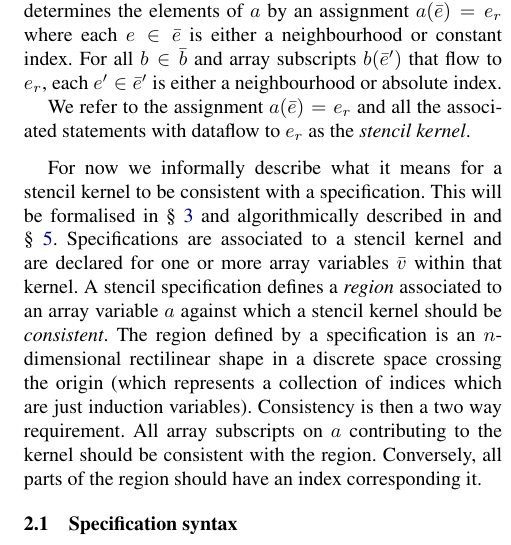
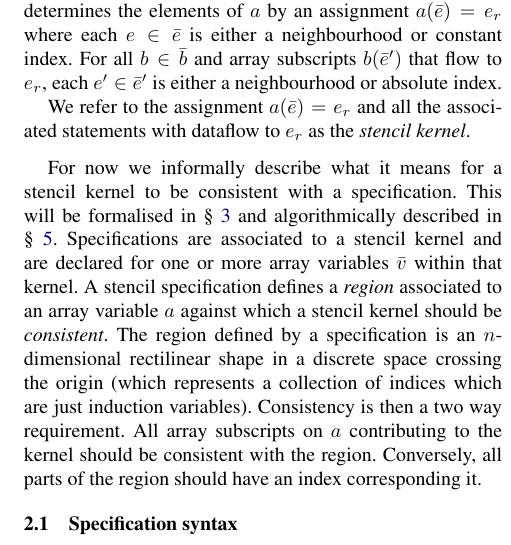
Before and after one commit to camfort/array-analyse, a LaTeX paper (paper.tex): part of one column of page 3 of 13, cut so that both start at the same text. Compiled offline with pdfLaTeX; a missing font is replaced by an installed copy or a similar font.

Commit message:
fix typo

```diff
--- a/paper.tex
+++ b/paper.tex
@@ -521,7 +521,7 @@ over its (imperative) variables. %By
 
 For now we informally describe what it means for a stencil kernel to
 be consistent with a specification. This will be formalised in
-\Cref{sec:semantics} and algorithmically described in and
+\Cref{sec:semantics} and algorithmically described in
 \Cref{sec:analysis}.  Specifications are associated to a stencil
 kernel and are declared for one or more array variables $\bar{v}$
 within that kernel.  A stencil specification defines a \emph{region}
```
